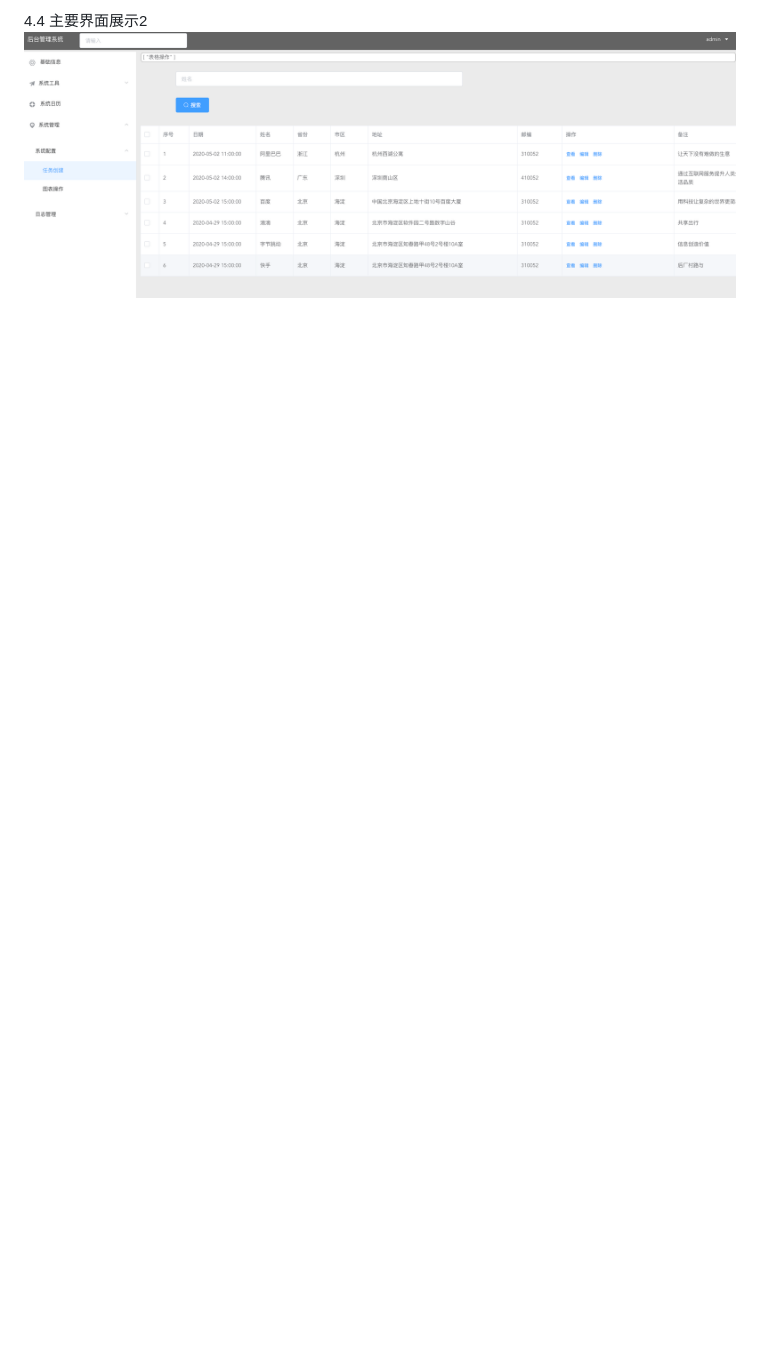
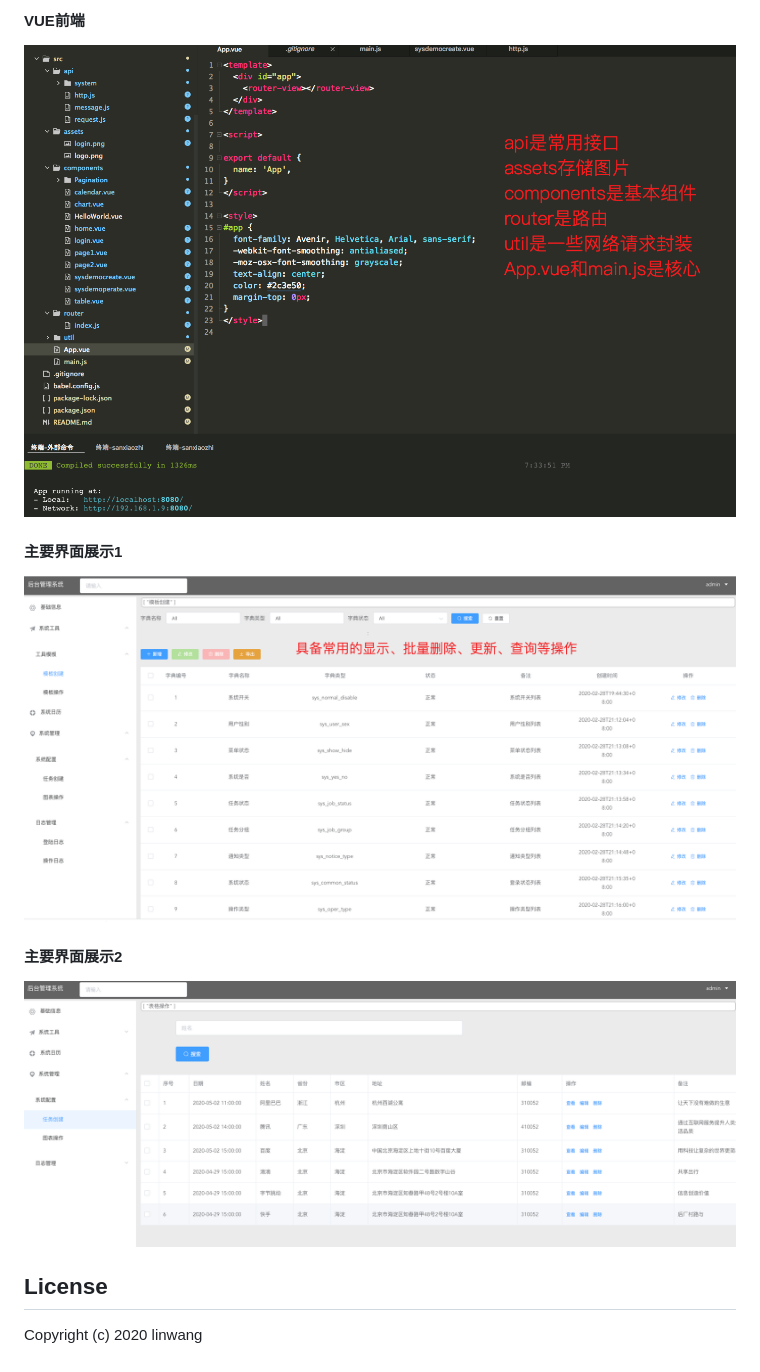
Before and after one commit to Sangewang/go_gin, a Markdown page: REEADME.md, the part around the change printed below. GitHub-like rendering; blank space fills up the shorter version.

```diff
--- a/REEADME.md
+++ b/REEADME.md
@@ -26,3 +92,13 @@ ps -ef | grep gin_demo | grep -v grep | awk '{print $2}' | xargs kill -9
 
-4.4 主要界面展示2
-![Image text](https://raw.githubusercontent.com/Sangewang/go_gin/master/pic/show2.png)
+####  VUE前端
+![前端](https://raw.githubusercontent.com/Sangewang/go_gin/master/pic/vue-ui.png)
+
+####  主要界面展示1
+![主要界面展示1](https://raw.githubusercontent.com/Sangewang/go_gin/master/pic/show1.png)
+
+####  主要界面展示2
+![主要界面展示2](https://raw.githubusercontent.com/Sangewang/go_gin/master/pic/show2.png)
+
+
+## License
+Copyright (c) 2020 linwang
```
Also changed, not shown: other parts of REEADME.md (+79 -13 lines), pic/login.png (added).
